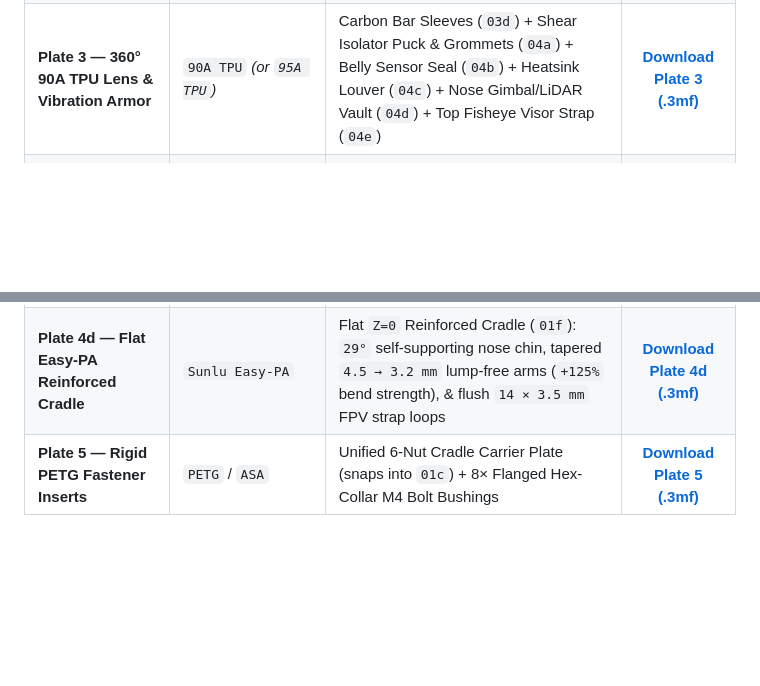
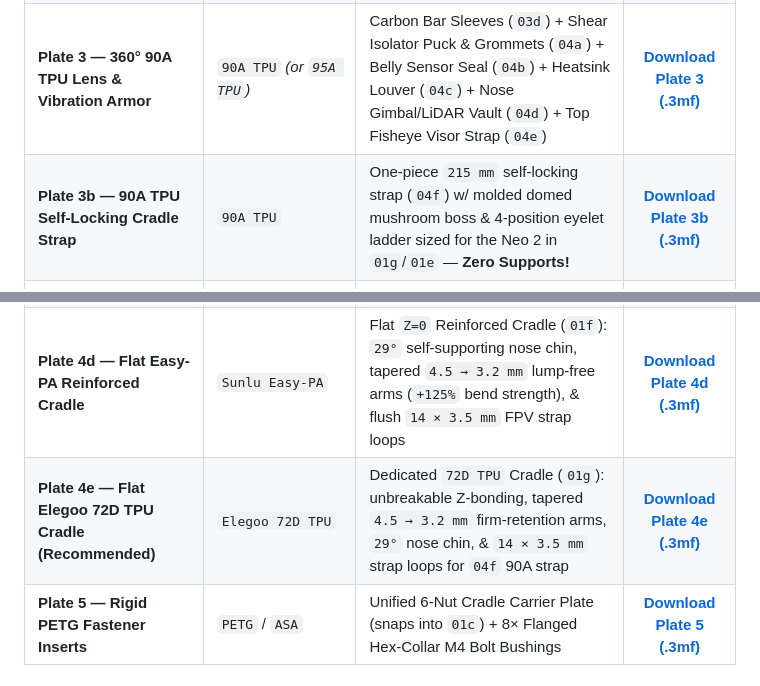
Before and after one commit to thudnblunder/dji-neo2-orbea-mounts, a Markdown page: README.md, 2 parts joined by grey strips. Drawn GitHub-style; blank space fills up the shorter version.

Commit message:
Add dedicated 01g Flat 72D TPU Cradle (Plate4e) & 04f 90A TPU Self-Locking Cradle Strap w/ molded mushroom boss (Plate3b)

```diff
--- a/README.md
+++ b/README.md
@@ -40,9 +40,11 @@ All parts are pre-oriented on `256 × 256 mm` build plates for the **Bambu Lab P
 | **Plate 1 — Stealth Number-Plate Mount** | `Elegoo 72D TPU` or `Sunlu Easy-PA` | Faceted Number-Plate Shield w/ Chin Roost Fender (`02a`) + Swept Twin-Truss Handlebar Drop Arms (`02b`) — **Zero Supports!** | [**Download Plate 1 (.3mf)**](3mf/Plate1_NumberPlate_Stealth_Mount_72D_Or_EasyPA.3mf) |
 | **Plate 2 — Stealth OC Over-Stem Mount** | `Sunlu Easy-PA` or `ASA` | Chiseled Over-Stem Bridge w/ Front Roost Prow (`03a`) + Faceted Swinging M4 Pin-Hinged 35mm Handlebar Clamps (`03b`) | [**Download Plate 2 (.3mf)**](3mf/Plate2_OverStem_Stealth_Bridge_And_Clamps.3mf) |
 | **Plate 3 — 360° 90A TPU Lens & Vibration Armor** | `90A TPU` *(or `95A TPU`)* | Carbon Bar Sleeves (`03d`) + Shear Isolator Puck & Grommets (`04a`) + Belly Sensor Seal (`04b`) + Heatsink Louver (`04c`) + Nose Gimbal/LiDAR Vault (`04d`) + Top Fisheye Visor Strap (`04e`) | [**Download Plate 3 (.3mf)**](3mf/Plate3_90A_TPU_Lens_Gimbal_And_Vibration_Armor.3mf) |
+| **Plate 3b — 90A TPU Self-Locking Cradle Strap** | `90A TPU` | One-piece `215 mm` self-locking strap (`04f`) w/ molded domed mushroom boss & 4-position eyelet ladder sized for the Neo 2 in `01g`/`01e` — **Zero Supports!** | [**Download Plate 3b (.3mf)**](3mf/Plate3b_90A_TPU_SelfLocking_Cradle_Strap.3mf) |
 | **Plate 4 — Easy-PA (45°) & 72D TPU (Flat) Cradles** | `Sunlu Easy-PA` / `Elegoo 72D TPU` | 45° Pre-Angled Cradle w/ Snap-Off A-Frame Anchor Fin (`01b`) + Flat Pocketed 72D TPU Cradle (`01c`) | [**Download Plate 4 (.3mf)**](3mf/Plate4_Cradles_45Deg_EasyPA_And_Flat_72D.3mf) |
 | **Plate 4c — Flat 72D TPU Flex-Clip Cradle** | `Elegoo 72D TPU` | Flat `Z=0` Flex-Clip Cradle (`01e`): `29°` self-supporting nose chin, smooth `2.8 mm` flex arms, & flush `14 × 3.5 mm` FPV LiPo Velcro strap loops | [**Download Plate 4c (.3mf)**](3mf/Plate4c_Cradle_Flat_EasyPA_FlexClip.3mf) |
 | **Plate 4d — Flat Easy-PA Reinforced Cradle** | `Sunlu Easy-PA` | Flat `Z=0` Reinforced Cradle (`01f`): `29°` self-supporting nose chin, tapered `4.5 → 3.2 mm` lump-free arms (`+125%` bend strength), & flush `14 × 3.5 mm` FPV strap loops | [**Download Plate 4d (.3mf)**](3mf/Plate4d_Cradle_Flat_EasyPA_Reinforced.3mf) |
+| **Plate 4e — Flat Elegoo 72D TPU Cradle (Recommended)** | `Elegoo 72D TPU` | Dedicated `72D TPU` Cradle (`01g`): unbreakable Z-bonding, tapered `4.5 → 3.2 mm` firm-retention arms, `29°` nose chin, & `14 × 3.5 mm` strap loops for `04f` 90A strap | [**Download Plate 4e (.3mf)**](3mf/Plate4e_Cradle_Flat_72D_TPU.3mf) |
 | **Plate 5 — Rigid PETG Fastener Inserts** | `PETG` / `ASA` | Unified 6-Nut Cradle Carrier Plate (snaps into `01c`) + 8× Flanged Hex-Collar M4 Bolt Bushings | [**Download Plate 5 (.3mf)**](3mf/Plate5_PETG_Inserts_For_72D_TPU.3mf) |
 
 ---
```
Also changed, not shown: renders/15_TPU_90A_SelfLocking_Cradle_Strap_Preview.png (added), 6 other files.
